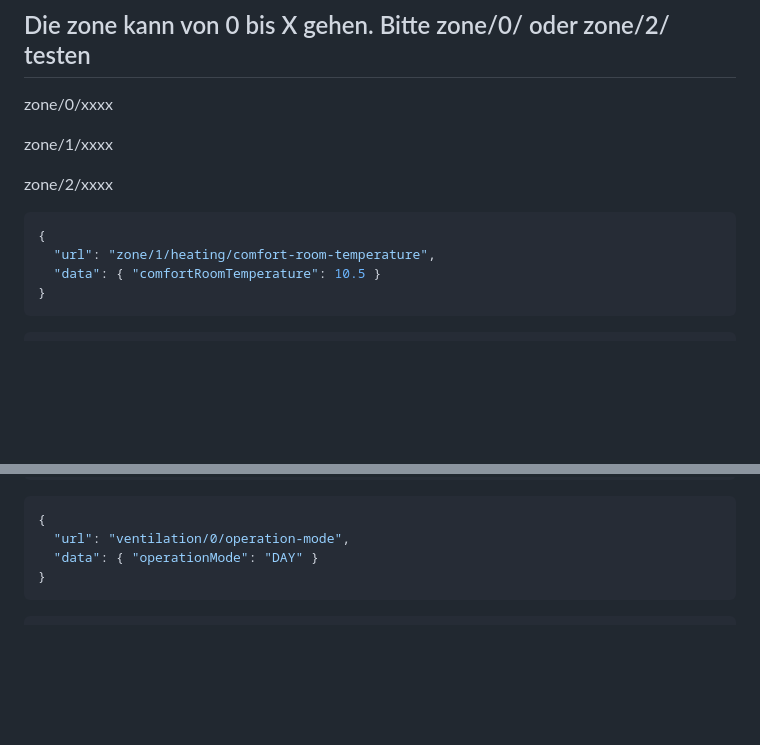
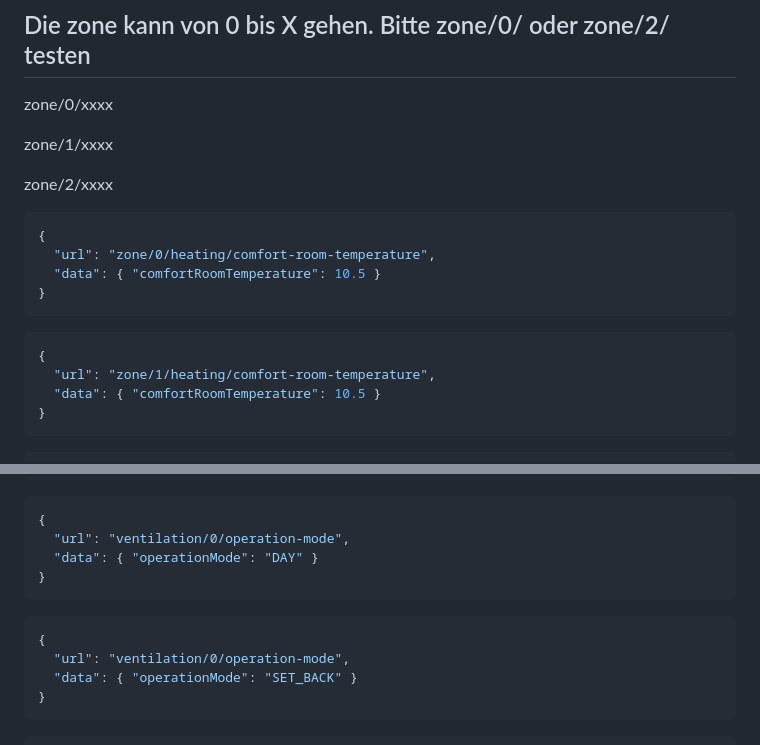
Before and after one commit to TA2k/ioBroker.vaillant, a Markdown page: README.md, 2 parts joined by grey strips. GitHub-like rendering; blank space fills up the shorter version.

````diff
--- a/README.md
+++ b/README.md
@@ -64,6 +64,13 @@ zone/2/xxxx
 
 ```json
 {
+  "url": "zone/0/heating/comfort-room-temperature",
+  "data": { "comfortRoomTemperature": 10.5 }
+}
+```
+
+```json
+{
   "url": "zone/1/heating/comfort-room-temperature",
   "data": { "comfortRoomTemperature": 10.5 }
 }
@@ -115,6 +122,13 @@ zone/2/xxxx
 {
   "url": "ventilation/0/operation-mode",
   "data": { "operationMode": "DAY" }
+}
+```
+
+```json
+{
+  "url": "ventilation/0/operation-mode",
+  "data": { "operationMode": "SET_BACK" }
 }
 ```
 
````
